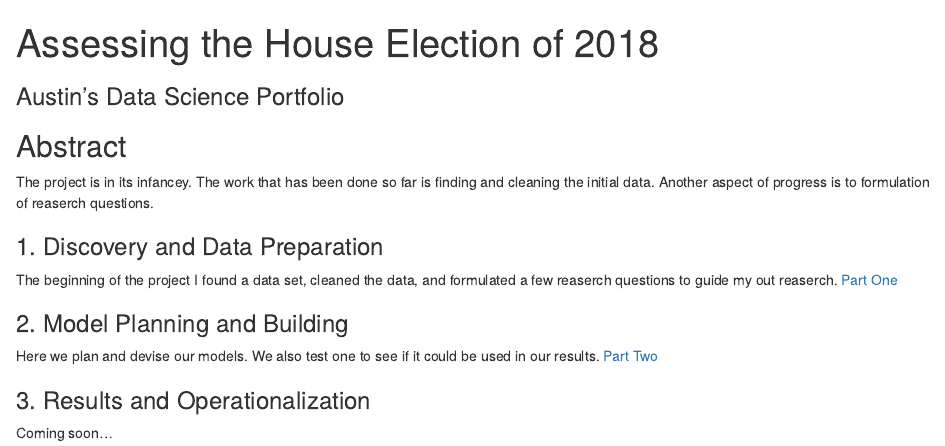
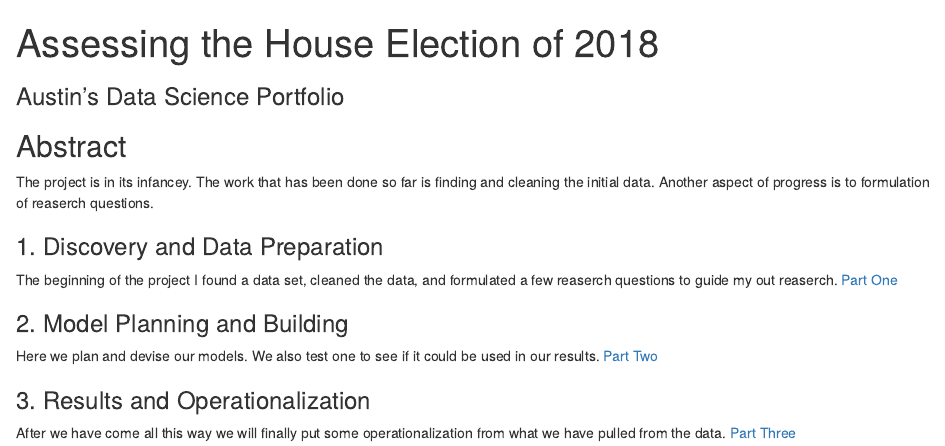
Before and after one commit to introdsci/DataScience-Niyy, an R Markdown document (index.Rmd): the page in a window 1100 px wide, from its top. The pictures show the output file index.html that the author committed with the source, opened offline.

Commit message:
Forgot to push the index changes.

```diff
--- a/index.Rmd
+++ b/index.Rmd
@@ -21,4 +21,4 @@ Here we plan and devise our models. We also test one to see if it could be used
 
 ### 3. Results and Operationalization
 
-Coming soon...
+After we have come all this way we will finally put some operationalization from what we have pulled from the data. [Part Three](deliverable3.html)
```
Also changed, not shown: index.html.
